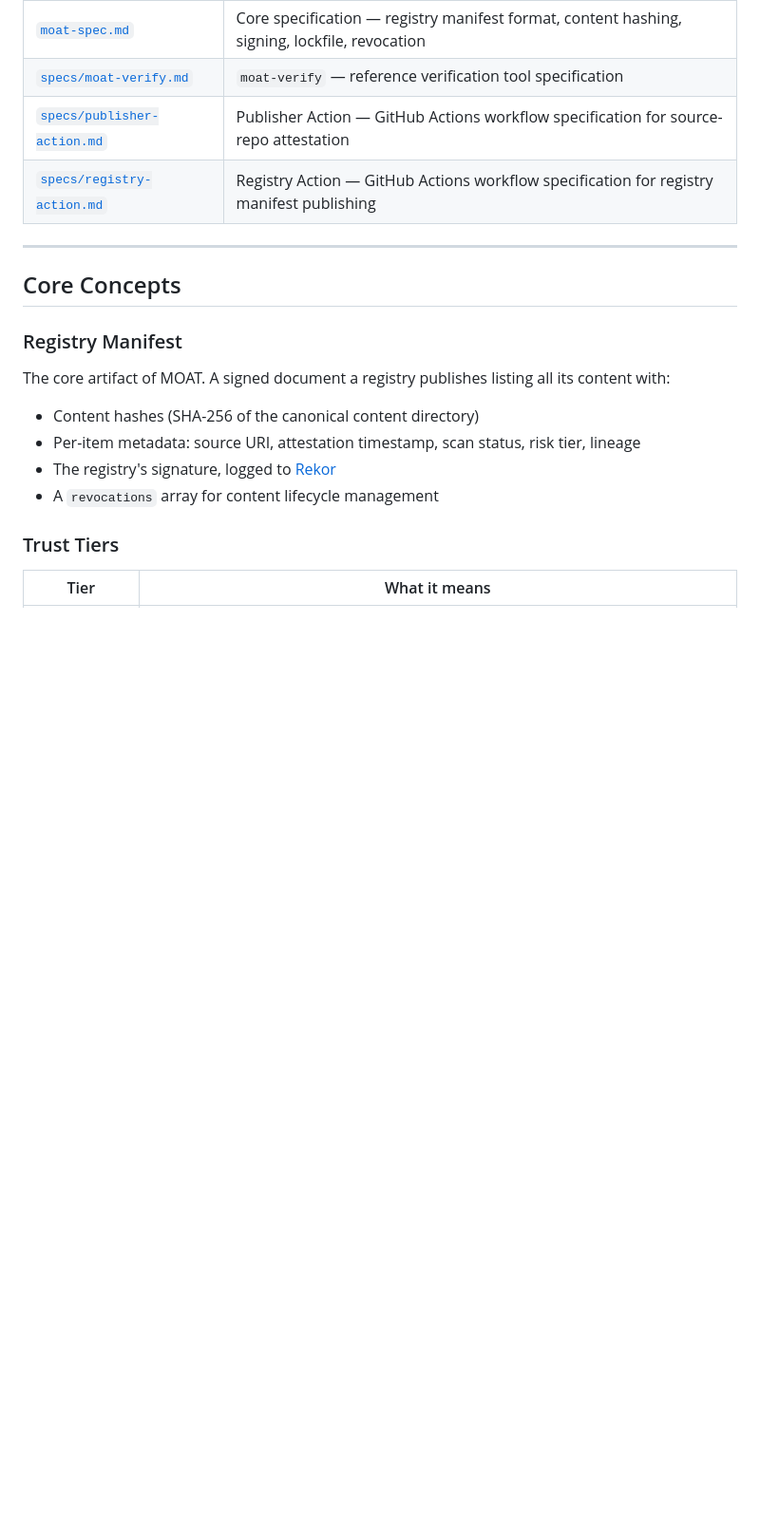
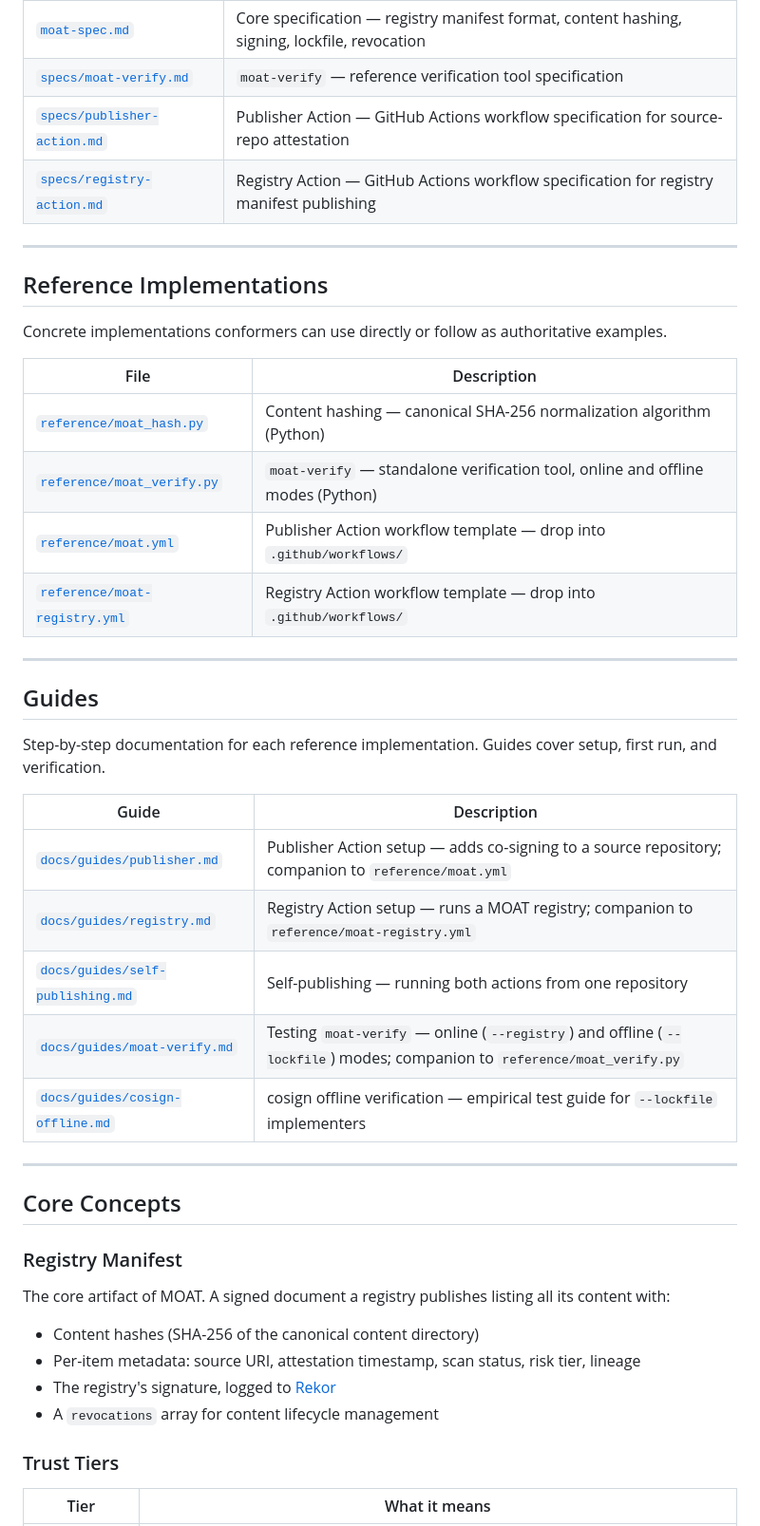
Before and after one commit to OpenScribbler/moat, a Markdown page: README.md, the part around one of its changes. Shown at 95% size. GitHub-like rendering; blank space fills up the shorter version.

Commit message:
docs: expand README with reference implementations and guides sections; move owasp-alignment
- Add Reference Implementations section linking moat_hash.py, moat_verify.py,
  moat.yml, and moat-registry.yml with descriptions
- Add Guides section with all 5 guides (including cosign-offline.md which was
  missing entirely) and companion-to annotations linking guides to their
  reference implementations
- Update repo structure table to reflect new dedicated sections
- Move docs/guides/owasp-alignment.md -> docs/owasp-alignment.md

Co-Authored-By: Claude Sonnet 4.6 <noreply@anthropic.com>

```diff
--- a/README.md
+++ b/README.md
@@ -34,6 +34,33 @@ MOAT does **not** define the internal format of content items. Skills, hooks, ru
 | [`specs/moat-verify.md`](specs/moat-verify.md) | `moat-verify` — reference verification tool specification |
 | [`specs/publisher-action.md`](specs/publisher-action.md) | Publisher Action — GitHub Actions workflow specification for source-repo attestation |
 | [`specs/registry-action.md`](specs/registry-action.md) | Registry Action — GitHub Actions workflow specification for registry manifest publishing |
+
+---
+
+## Reference Implementations
+
+Concrete implementations conformers can use directly or follow as authoritative examples.
+
+| File | Description |
+|---|---|
+| [`reference/moat_hash.py`](reference/moat_hash.py) | Content hashing — canonical SHA-256 normalization algorithm (Python) |
+| [`reference/moat_verify.py`](reference/moat_verify.py) | `moat-verify` — standalone verification tool, online and offline modes (Python) |
+| [`reference/moat.yml`](reference/moat.yml) | Publisher Action workflow template — drop into `.github/workflows/` |
+| [`reference/moat-registry.yml`](reference/moat-registry.yml) | Registry Action workflow template — drop into `.github/workflows/` |
+
+---
+
+## Guides
+
+Step-by-step documentation for each reference implementation. Guides cover setup, first run, and verification.
+
+| Guide | Description |
+|---|---|
+| [`docs/guides/publisher.md`](docs/guides/publisher.md) | Publisher Action setup — adds co-signing to a source repository; companion to `reference/moat.yml` |
+| [`docs/guides/registry.md`](docs/guides/registry.md) | Registry Action setup — runs a MOAT registry; companion to `reference/moat-registry.yml` |
+| [`docs/guides/self-publishing.md`](docs/guides/self-publishing.md) | Self-publishing — running both actions from one repository |
+| [`docs/guides/moat-verify.md`](docs/guides/moat-verify.md) | Testing `moat-verify` — online (`--registry`) and offline (`--lockfile`) modes; companion to `reference/moat_verify.py` |
+| [`docs/guides/cosign-offline.md`](docs/guides/cosign-offline.md) | cosign offline verification — empirical test guide for `--lockfile` implementers |
 
 ---
 
```
Also changed, not shown: other parts of README.md (+2 -2 lines), docs/owasp-alignment.md (renamed from docs/guides/owasp-alignment.md).
